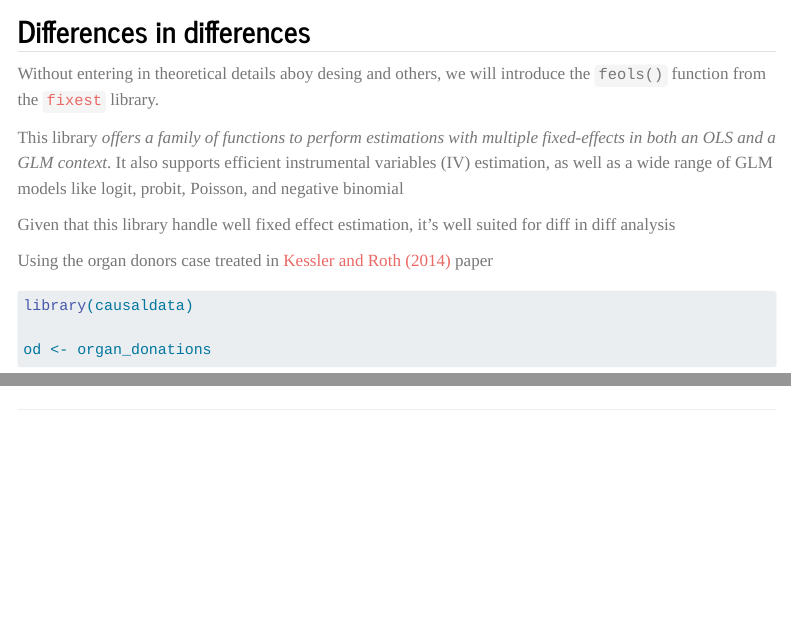
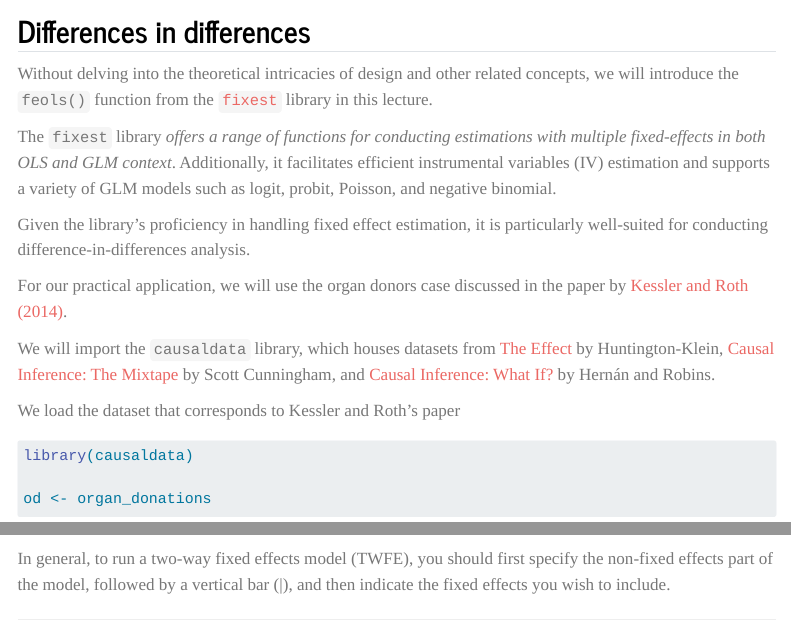
Before and after one commit to kamecon/IntroToR, a Quarto document (courseS3/versionWeb/materials/10_regression.qmd): the page in a window 1100 px wide, from 16480 px down, and a second part further down, joined at a grey line. Rendered offline with R 4.5, knitr and Pandoc in place of Quarto, with nearby package versions; some code elsewhere in the file could not run offline; menus at the side of the page are left out; long lines of code are wrapped.

Commit message:
clean DiD section

````diff
--- a/courseS3/versionWeb/materials/10_regression.qmd
+++ b/courseS3/versionWeb/materials/10_regression.qmd
@@ -613,23 +613,20 @@ plot(model_2_marg_2)
 
 ```
 
-<!-- And to visualize the effects, we use the function `cplot` -->
-
-<!-- ```{r marginal4} -->
-
-<!-- cplot(model_2, x = "pirat", what = "effect", data = HMDA) -->
-
-<!-- ``` -->
 
 ## Differences in differences
 
-Without entering in theoretical details aboy desing and others, we will introduce the `feols()` function from the [`fixest`](https://lrberge.github.io/fixest/index.html) library.
+Without delving into the theoretical intricacies of design and other related concepts, we will introduce the `feols()` function from the [`fixest`](https://lrberge.github.io/fixest/index.html) library in this lecture.
 
-This library _offers a family of functions to perform estimations with multiple fixed-effects in both an OLS and a GLM context_. It also supports efficient instrumental variables (IV) estimation, as well as a wide range of GLM models like logit, probit, Poisson, and negative binomial
+The `fixest` library _offers a range of functions for conducting estimations with multiple fixed-effects in both OLS and GLM context_. Additionally, it facilitates efficient instrumental variables (IV) estimation and supports a variety of GLM models such as logit, probit, Poisson, and negative binomial.
 
-Given that this library handle well fixed effect estimation, it's well suited for diff in diff analysis
+Given the library's proficiency in handling fixed effect estimation, it is particularly well-suited for conducting difference-in-differences analysis.
 
-Using the organ donors case treated in [Kessler and Roth (2014)](https://www.nber.org/papers/w20378) paper
+For our practical application, we will use the organ donors case discussed in the paper by [Kessler and Roth (2014)](https://www.nber.org/papers/w20378).
+
+We will import the `causaldata` library, which houses datasets from [The Effect](https://theeffectbook.net/) by Huntington-Klein, [Causal Inference: The Mixtape](https://mixtape.scunning.com/index.html) by Scott Cunningham, and [Causal Inference: What If?](https://www.hsph.harvard.edu/miguel-hernan/causal-inference-book/) by Hernán and Robins.
+
+We load the dataset that corresponds to Kessler and Roth's paper
 
 ```{r did1}
 
@@ -687,3 +682,5 @@ library(modelsummary)
 msummary(clfe, stars = c('*' = .1, '**' = .05, '***' = .01))
 
 ```
+
+In general, to run a two-way fixed effects model (TWFE), you should first specify the non-fixed effects part of the model, followed by a vertical bar (|), and then indicate the fixed effects you wish to include.
````
Also changed, not shown: courseS3/versionWeb/materials/10_regression.qmd (14 more changed lines).
